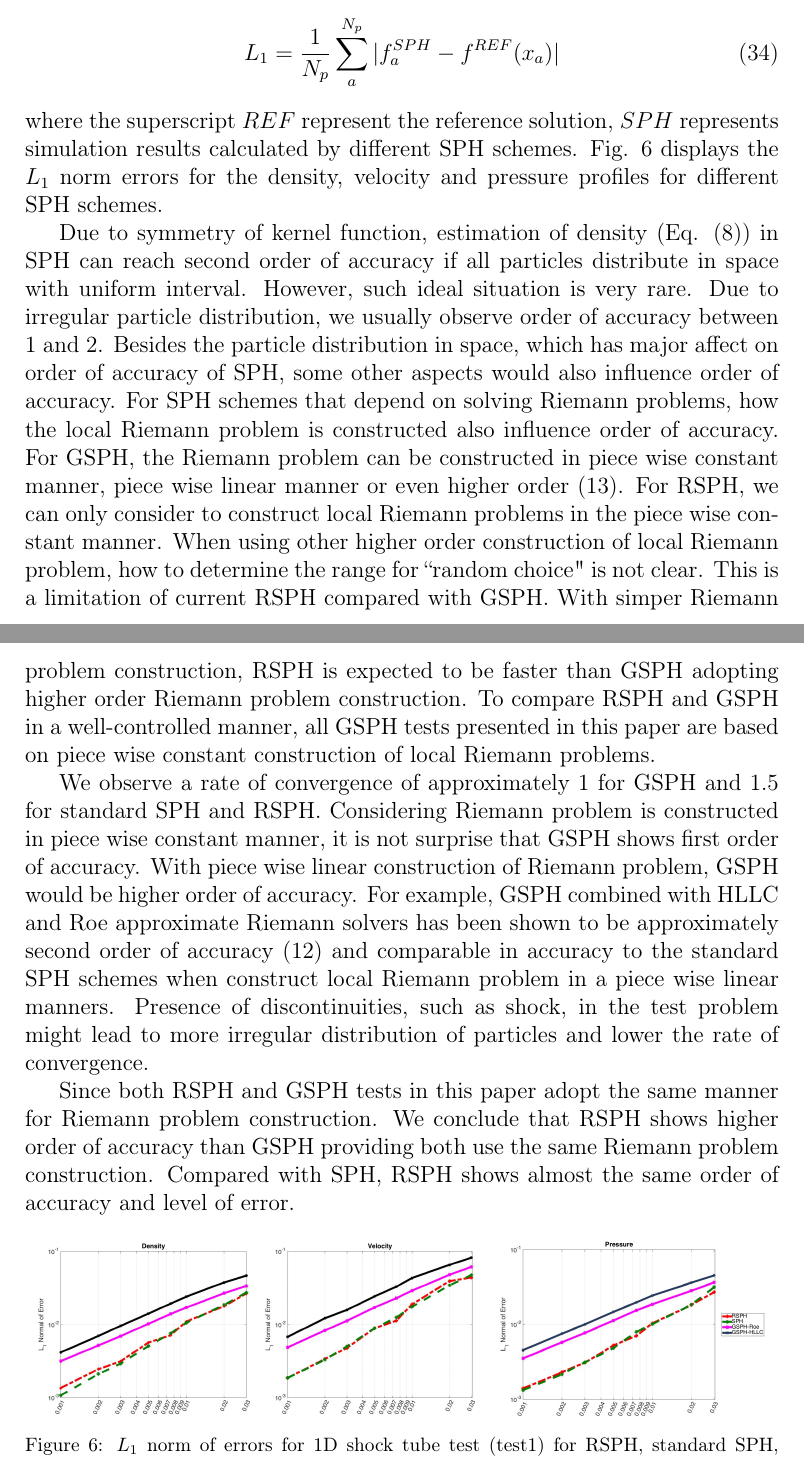
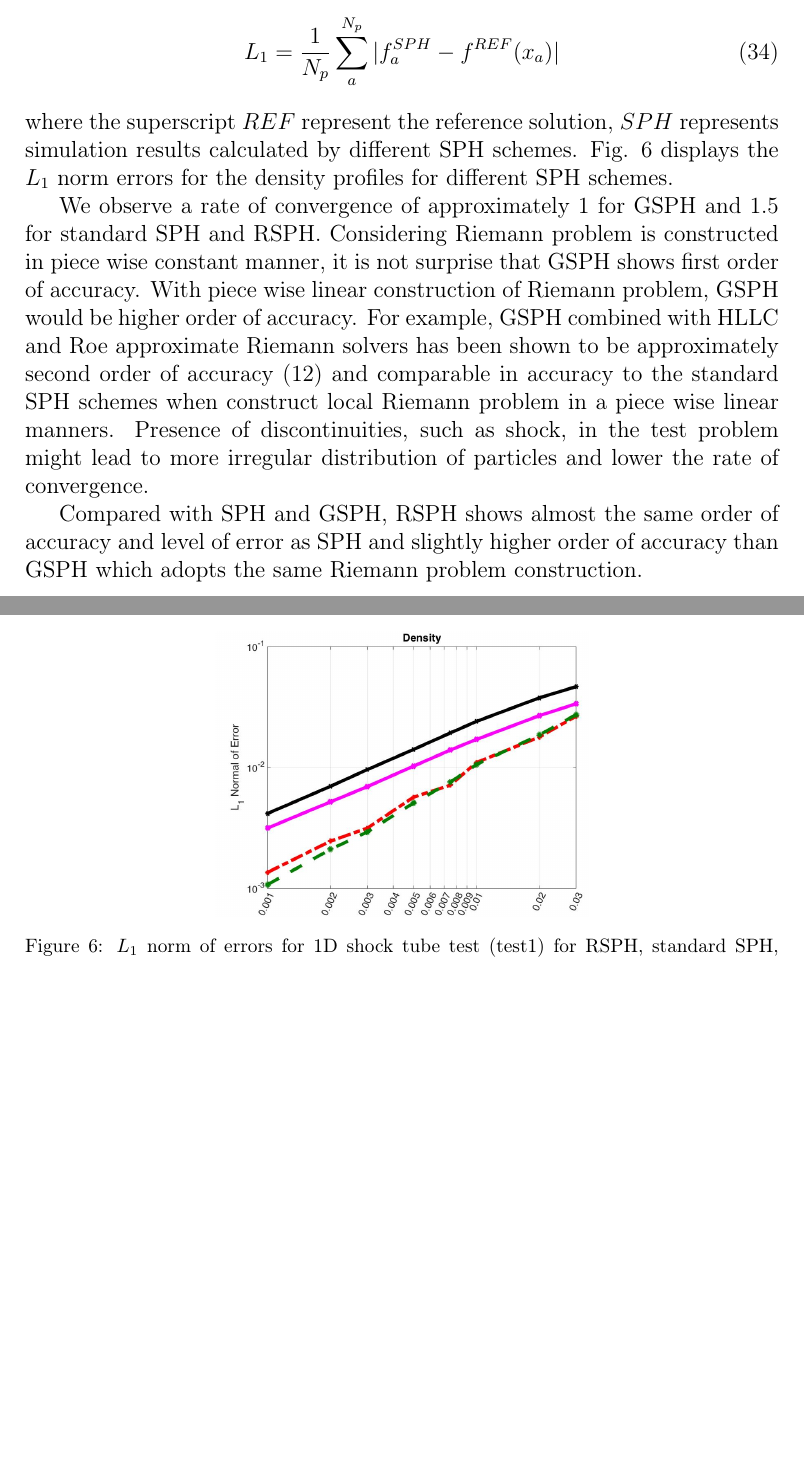
Before and after one commit to zhixuanc/RCM-SPH, a LaTeX paper (ebp-JCPManuscript.tex): two parts of pages 18 and 19 of 39, joined at a grey line, cut so that both start at the same text, the shorter picture padded with empty space. Compiled offline with pdfLaTeX.

Commit message:
reduce discussion regarding the order of accuracy and remove two pictures

```diff
--- a/ebp-JCPManuscript.tex
+++ b/ebp-JCPManuscript.tex
@@ -532,30 +532,31 @@ We examine the errors between simulation results and the analytical solution (th
 \begin{equation}
 L_1= \frac{1}{N_p} \sum_a^{N_p} \vert f_a^{SPH} - f^{REF} (x_a) \vert
 \end{equation}
-where the superscript $REF$ represent the reference solution, $SPH$ represents simulation results calculated by different SPH schemes. Fig. \ref{fig:Accuracy-test1} displays the $L_1$ norm errors for the density, velocity and pressure profiles for different SPH schemes.
+where the superscript $REF$ represent the reference solution, $SPH$ represents simulation results calculated by different SPH schemes. Fig. \ref{fig:Accuracy-test1} displays the $L_1$ norm errors for the density profiles for different SPH schemes.
 
-Due to symmetry of kernel function, estimation of density (Eq. (\ref{eq:ns-sph-d})) in SPH can reach second order of accuracy if all particles distribute in space with uniform interval. However, such ideal situation is very rare. Due to irregular particle distribution, we usually observe order of accuracy between 1 and 2. Besides the particle distribution in space, which has major affect on order of accuracy of SPH, some other aspects would also influence order of accuracy. For SPH schemes that depend on solving Riemann problems, how the local Riemann problem is constructed also influence order of accuracy.
-For GSPH, the Riemann problem can be constructed in piece wise constant manner, piece wise linear manner or even higher order \citep{inutsuka2002reformulation}. For RSPH, we can only consider to construct local Riemann problems in the piece wise constant manner. When using other higher order construction of local Riemann problem, how to determine the range for ``random choice" is not clear. This is a limitation of current RSPH compared with GSPH. With simper Riemann problem construction, RSPH is expected to be faster than GSPH adopting higher order Riemann problem construction. To compare RSPH and GSPH in a well-controlled manner, all GSPH tests presented in this paper are based on piece wise constant construction of local Riemann problems.
+%Due to symmetry of kernel function, estimation of density (Eq. (\ref{eq:ns-sph-d})) in SPH can reach second order of accuracy if all particles distribute in space with uniform interval. However, such ideal situation is very rare. Due to irregular particle distribution, we usually observe order of accuracy between 1 and 2. Besides the particle distribution in space, which has major affect on order of accuracy of SPH, some other aspects would also influence order of accuracy. For SPH schemes that depend on solving Riemann problems, how the local Riemann problem is constructed also influence order of accuracy.
+%For GSPH, the Riemann problem can be constructed in piece wise constant manner, piece wise linear manner or even higher order \citep{inutsuka2002reformulation}. For RSPH, we can only consider to construct local Riemann problems in the piece wise constant manner. When using other higher order construction of local Riemann problem, how to determine the range for ``random choice" is not clear. This is a limitation of current RSPH compared with GSPH. With simpler Riemann problem construction, RSPH is expected to be faster than GSPH adopting higher order Riemann problem construction. To compare RSPH and GSPH in a well-controlled manner, all GSPH tests presented in this paper are based on piece wise constant construction of local Riemann problems.
 
 We observe a rate of convergence of approximately 1 for GSPH and 1.5 for standard SPH and RSPH.  Considering Riemann problem is constructed in piece wise constant manner, it is not surprise that GSPH shows first order of accuracy. With piece wise linear construction of Riemann problem, GSPH would be higher order of accuracy. For example,
 GSPH combined with HLLC and Roe approximate Riemann solvers has been shown to be approximately second order of accuracy \citep{puri2014comparison} and comparable in accuracy to the standard SPH schemes when construct local Riemann problem in a piece wise linear manners. Presence of discontinuities, such as shock, in the test problem might lead to more irregular distribution of particles and lower the rate of convergence.
 
-Since both RSPH and GSPH tests in this paper adopt the same manner for Riemann problem construction. We conclude that RSPH shows higher order of accuracy than GSPH providing both use the same Riemann problem construction. Compared with SPH, RSPH shows almost the same order of accuracy and level of error.
+%Since both RSPH and GSPH tests in this paper adopt the same manner for Riemann problem construction. We conclude that RSPH shows higher order of accuracy than GSPH providing both use the same Riemann problem construction. Compared with SPH, RSPH shows almost the same order of accuracy and level of error.
+ Compared with SPH and GSPH, RSPH shows almost the same order of accuracy and level of error as SPH and slightly higher order of accuracy than GSPH which adopts the same Riemann problem construction.
 
 \begin{figure}[H]
     \centering
-    \begin{minipage}{.30\textwidth}
+    \begin{minipage}{.5\textwidth}
         \centering
         \includegraphics[width=0.99 \textwidth]{./Figures/Accuracy-des}
     \end{minipage}%
-    \begin{minipage}{.30 \textwidth}
-        \centering
-        \includegraphics[width=0.99 \textwidth]{./Figures/Accuracy-vel}
-    \end{minipage}%
-    \begin{minipage}{.39\textwidth}
-        \centering
-        \includegraphics[width=0.99 \textwidth]{./Figures/Accuracy-pre}
-    \end{minipage}%
+%    \begin{minipage}{.30 \textwidth}
+%        \centering
+%        \includegraphics[width=0.99 \textwidth]{./Figures/Accuracy-vel}
+%    \end{minipage}%
+%    \begin{minipage}{.39\textwidth}
+%        \centering
+%        \includegraphics[width=0.99 \textwidth]{./Figures/Accuracy-pre}
+%    \end{minipage}%
     \caption{ $L_1$ norm of errors for 1D shock tube test (test1) for RSPH, standard SPH, GSPH using Roe Riemann solver and GSPH using HLLC Riemann Solver. GSPH with the HLLC approximate Riemann solver exhibits the same convergence rate (around 1) but quantitatively larger errors than that with Roe Riemann solver. RSPH and standard SPH shows same rate of convergence and almost same level of error.}
     \label{fig:Accuracy-test1}
 \end{figure}
```
Also changed, not shown: 1 other file.
